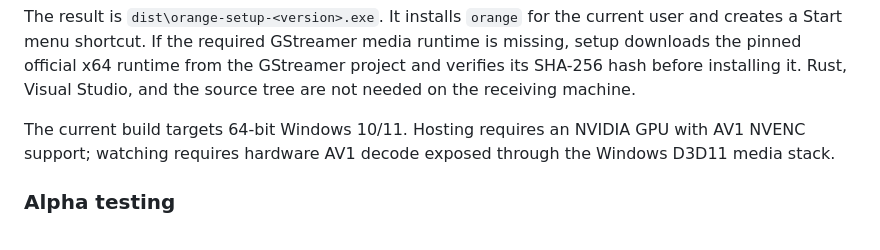
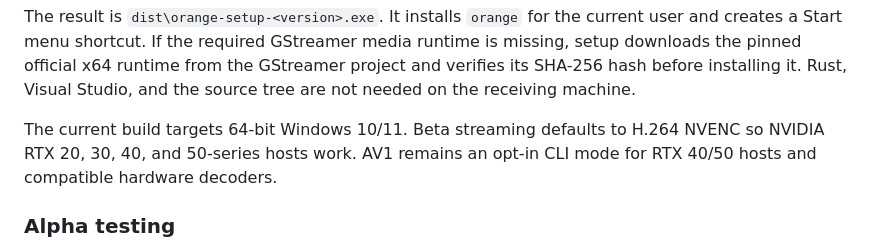
Before and after one commit to brnbtt/orange, a Markdown page: README.md, the part around the change. GitHub-like rendering.

Commit message:
Document beta codec compatibility

```diff
--- a/README.md
+++ b/README.md
@@ -176,9 +176,9 @@ runtime is missing, setup downloads the pinned official x64 runtime from the
 GStreamer project and verifies its SHA-256 hash before installing it. Rust,
 Visual Studio, and the source tree are not needed on the receiving machine.
 
-The current build targets 64-bit Windows 10/11. Hosting requires an NVIDIA GPU
-with AV1 NVENC support; watching requires hardware AV1 decode exposed through
-the Windows D3D11 media stack.
+The current build targets 64-bit Windows 10/11. Beta streaming defaults to
+H.264 NVENC so NVIDIA RTX 20, 30, 40, and 50-series hosts work. AV1 remains an
+opt-in CLI mode for RTX 40/50 hosts and compatible hardware decoders.
 
 ### Alpha testing
 
```
